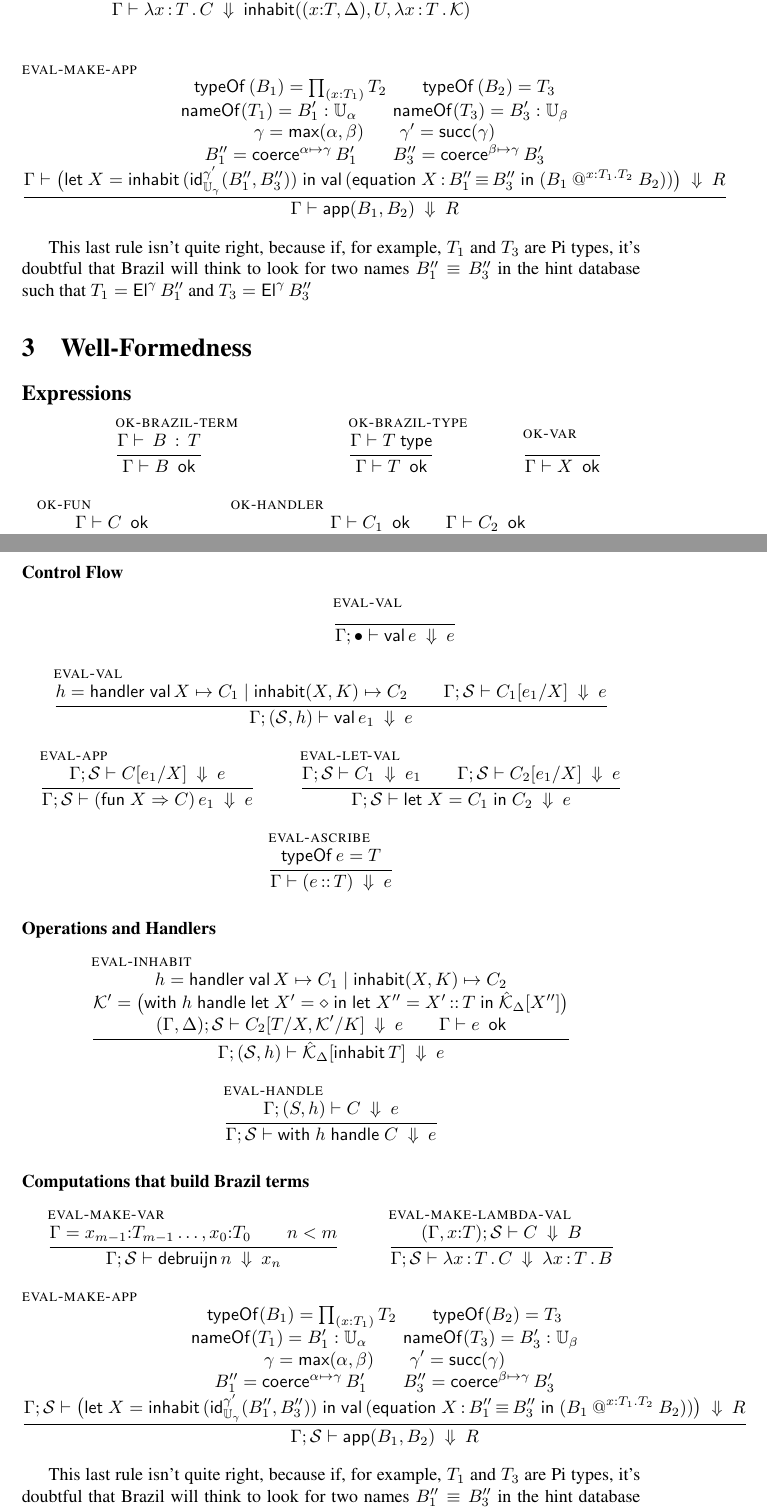
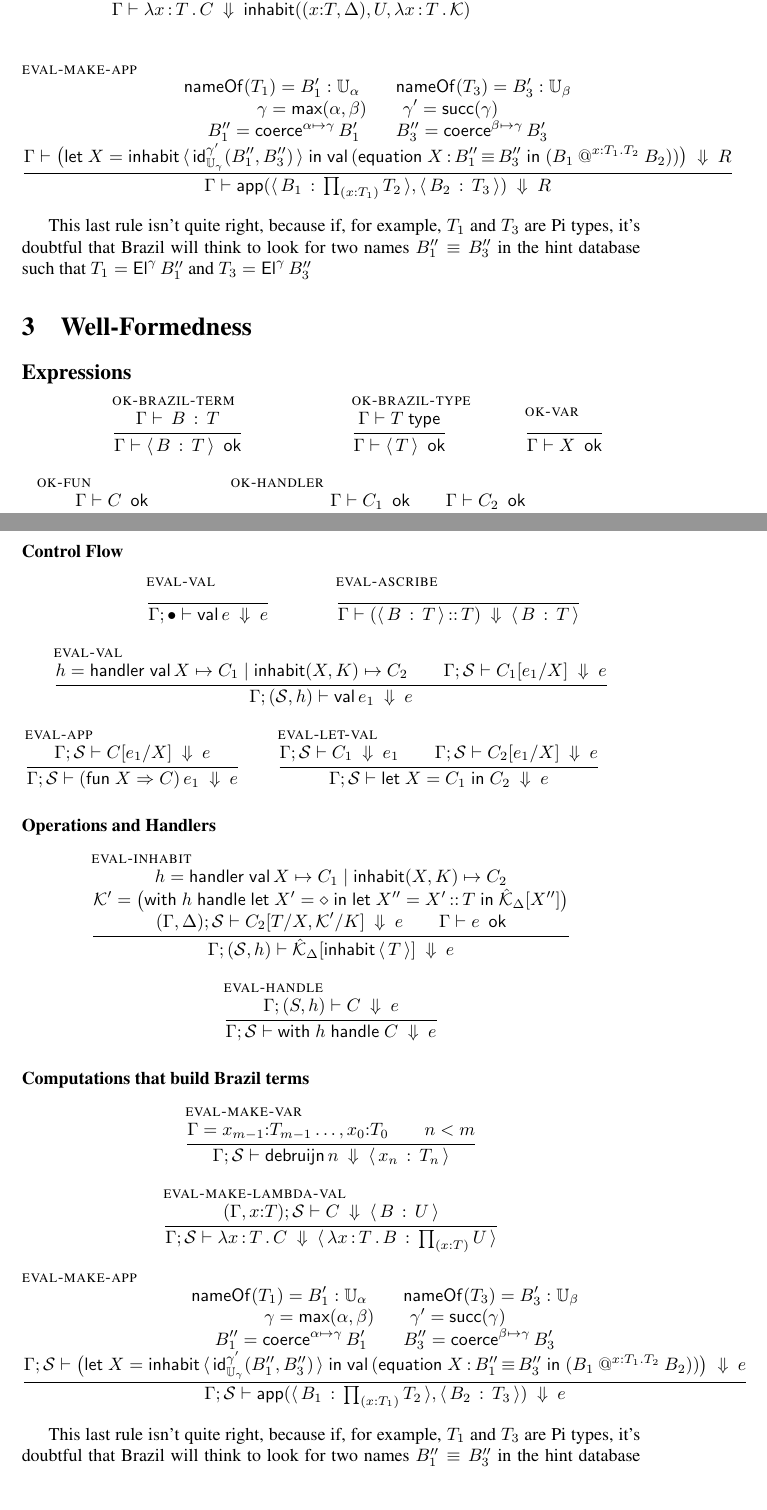
Before and after one commit to Andromedans/andromeda, a LaTeX document (doc/tt.tex): two parts of pages 3 and 5 of 5, joined at a grey line, cut so that both start at the same text, the shorter picture padded with empty space. Compiled offline with pdfLaTeX.

Commit message:
Brazil terms annotated with types

```diff
--- a/doc/tt.tex
+++ b/doc/tt.tex
@@ -38,6 +38,8 @@
 \newcommand{\app}[2]{#1\,#2} % application
 \newcommand{\lam}[2]{\lambda #1 \,{:}\, #2 \,.\,} % Kind of Brazilian lambda
 \newcommand{\kapp}[2]{#1[#2]} % continuation application
+\newcommand{\bterm}[2]{\langle\,#1\, :\, #2\,\rangle} % brazil (typed) term as data
+\newcommand{\bty}[1]{\langle\,#1\,\rangle} % brazil type as data
 
 \newcommand{\handler}[5]{\mathsf{handler}\; \val #1 \mapsto #2 \mid \inhabitPat{#3}{#4} \mapsto #5}
 
@@ -312,9 +311,6 @@ Judgement:
 
   \infer[eval-make-app]
   {
-    \typeOf(B_1) = \Prod{\x}{\T_1}{\T_2}\\
-    \typeOf(B_2) = \T_3 \\
-    \\\\
     \mathsf{nameOf}(\T_1) = B'_1 : \Universe{\alpha}\\
     \mathsf{nameOf}(\T_3) = B'_3 : \Universe{\beta}\\
     \\\\
@@ -325,12 +321,12 @@ Judgement:
     \B''_3 = \coerce{\beta}{\gamma}{\B'_3}\\
     \\\\
     \evalto
-      {\bigl(\letin{\X = \inhabitOp{(\nJuEqual{\gamma'}{\Universe{\gamma}}{\B''_1}{\B''_3})}}
+      {\bigl(\letin{\X = \inhabitOp{\bty{\nJuEqual{\gamma'}{\Universe{\gamma}}{\B''_1}{\B''_3}}}}
          {\val (\equationin{\X}{\B''_1}{\B''_3}{(\brazilapp{B_1}{\x}{\T_1}{\T_2}{B_2})})}\bigr)}
       {R}
   }
   { \evalto
-      {\makeApp{B_1}{B_2}}
+      {\makeApp{\bterm{B_1}{\Prod{\x}{\T_1}{\T_2}}}{\bterm{B_2}{\T_3}}}
       {R}
   }
 \end{mathpar}
@@ -346,10 +342,10 @@ to look for two names $\B''_1\equiv \B''_3$ in the hint database such that $\T_1
 
   \infer[ok-brazil-term]
   {
-    \isterm{\G}{B}{\T}
+    \isterm{\G}{\B}{\T}
   }
   {
-    \eok{B}
+    \eok{\bterm{\B}{\T}}
   }
 
 
@@ -358,7 +354,7 @@ to look for two names $\B''_1\equiv \B''_3$ in the hint database such that $\T_1
     \istype{\G}{\T}
   }
   {
-    \eok{\T}
+    \eok{\bty{\T}}
   }
 
   \infer[ok-var]
@@ -583,6 +579,13 @@ exactly $n$ lambdas with the given parameters.
   { }
   { \evalto[\G;\emptystack]{\val \e}{\e}}
 
+  \infer[eval-ascribe]
+  {
+  }
+  {
+    \evalto{(\ascribe{\bterm{\B}{\T}}{\T})}{\bterm{\B}{\T}}
+  }
+
   \infer[eval-val]
   { \h = \typicalhandler \\
     \evalto[\GS]{\subst{\C_1}{\X}{\e_1}}{\e}}
@@ -608,13 +611,6 @@ exactly $n$ lambdas with the given parameters.
     {\e}
   }
 
-  \infer[eval-ascribe]
-  {
-    \typeOf{\e} = \T\\
-  }
-  {
-    \evalto{(\ascribe{\e}{\T})}{\e}
-  }
 
 \end{mathpar}
 
@@ -629,7 +625,7 @@ exactly $n$ lambdas with the given parameters.
   }
   {
     \evalto[\G;(\S,\h)]
-    {{\hfcont_\D}[\inhabitOp{\T}]}
+    {{\hfcont_\D}[\inhabitOp{\bty{\T}}]}
     {\e}
   }
 
@@ -654,25 +652,22 @@ exactly $n$ lambdas with the given parameters.
   {
     \evalto[\GS]
     {\debruijn{n}}
-    {\x_n}
+    {\bterm{\x_n}{\T_n}}
   }
 
   \infer[eval-make-lambda-val]
   {
     \evalto[(\ctxextend{\x}{\T});\S]
     {\C}
-    {B}
+    {\bterm{\B}{\U}}
   }
   { \evalto[\GS]
     {\lam{\x}{\T} \C}
-    {\lam{\x}{\T} B}
+    {\bterm{\lam{\x}{\T} \B}{\Prod{\x}{\T}{\U}}}
   }
 
   \infer[eval-make-app]
   {
-    \mathsf{typeOf}(B_1) = \Prod{\x}{\T_1}{\T_2}\\
-    \mathsf{typeOf}(B_2) = \T_3 \\
-    \\\\
     \mathsf{nameOf}(\T_1) = B'_1 : \Universe{\alpha}\\
     \mathsf{nameOf}(\T_3) = B'_3 : \Universe{\beta}\\
     \\\\
@@ -683,13 +678,13 @@ exactly $n$ lambdas with the given parameters.
     \B''_3 = \coerce{\beta}{\gamma}{\B'_3}\\
     \\\\
     \evalto[\GS]
-      {\bigl(\letin{\X = \inhabitOp{(\nJuEqual{\gamma'}{\Universe{\gamma}}{\B''_1}{\B''_3})}}
+      {\bigl(\letin{\X = \inhabitOp{\bty{\nJuEqual{\gamma'}{\Universe{\gamma}}{\B''_1}{\B''_3}}}}
          {\val (\equationin{\X}{\B''_1}{\B''_3}{(\brazilapp{B_1}{\x}{\T_1}{\T_2}{B_2})})}\bigr)}
-      {R}
+      {\e}
   }
   { \evalto[\GS]
-      {\makeApp{B_1}{B_2}}
-      {R}
+      {\makeApp{\bterm{B_1}{\Prod{\x}{\T_1}{\T_2}}}{\bterm{B_2}{\T_3}}}
+      {\e}
   }
 \end{mathpar}
 
```
Also changed, not shown: doc/tt.tex (23 more changed lines).
